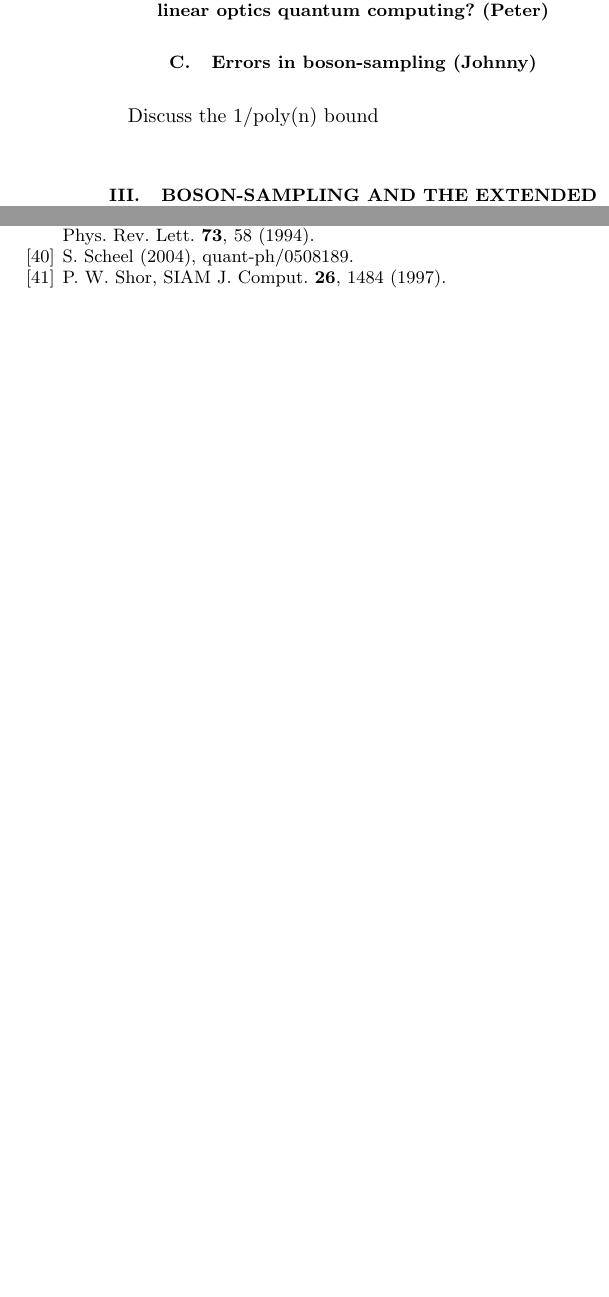
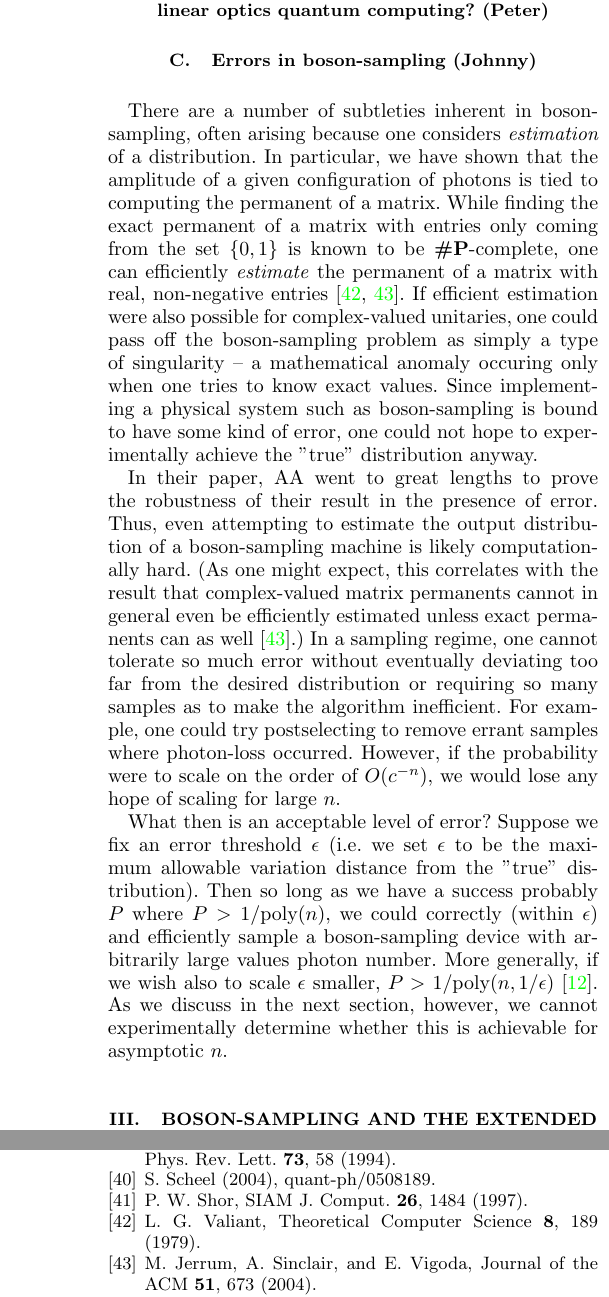
Before and after one commit to drpeterrohde/Boson-sampling-book-chapter, a LaTeX paper (ITAMP-BookChapter.tex, which reads bibliography.bib): two parts of the columns of pages 7 and 10 of 11 before the commit and two parts of the columns of pages 7 and 11 of 11 after it, joined at a grey line, cut so that both start at the same text, the shorter picture padded with empty space. Compiled offline with pdfLaTeX.

Commit message:
Added Jonny's section II.C

```diff
--- a/ITAMP-BookChapter.tex
+++ b/ITAMP-BookChapter.tex
@@ -303,7 +303,12 @@ This sampling problem was shown by AA to be a computationally hard problem. That
 \subsection{Why is boson-sampling so much easier than linear optics quantum computing? (Peter)}
 
 \subsection{Errors in boson-sampling (Johnny)}
-Discuss the 1/poly(n) bound
+
+There are a number of subtleties inherent in boson-sampling, often arising because one considers \textit{estimation} of a distribution.  In particular, we have shown that the amplitude of a given configuration of photons is tied to computing the permanent of a matrix.  While finding the exact permanent of a matrix with entries only coming from the set $\{0,1\}$ is known to be \textbf{\#P}-complete, one can efficiently \textit{estimate} the permanent of a matrix with real, non-negative entries \cite{bib:Valiant79,bib:Jerrum04}.  If efficient estimation were also possible for complex-valued unitaries, one could pass off the boson-sampling problem as simply a type of singularity -- a mathematical anomaly occuring only when one tries to know exact values.  Since implementing a physical system such as boson-sampling is bound to have some kind of error, one could not hope to experimentally achieve the "true" distribution anyway.
+
+In their paper, AA went to great lengths to prove the robustness of their result in the presence of error.  Thus, even attempting to estimate the output distribution of a boson-sampling machine is likely computationally hard.  (As one might expect, this correlates with the result that complex-valued matrix permanents cannot in general even be efficiently estimated unless exact permanents can as well \cite{bib:Jerrum04}.)  In a sampling regime, one cannot tolerate so much error without eventually deviating too far from the desired distribution or requiring so many samples as to make the algorithm inefficient.  For example, one could try postselecting to remove errant samples where photon-loss occurred.  However, if the probability  were to scale on the order of $O(c^{-n})$, we would lose any hope of scaling for large $n$.
+
+What then is an acceptable level of error?  Suppose we fix an error threshold $\epsilon$ (i.e. we set $\epsilon$ to be the maximum allowable variation distance from the "true" distribution).  Then so long as we have a success probably $P$ where $P>$ 1/poly($n$), we could correctly (within $\epsilon$) and efficiently sample a boson-sampling device with arbitrarily large values photon number.  More generally, if we wish also to scale $\epsilon$ smaller, $P>$ 1/poly($n,1/\epsilon$) \cite{aar}. As we discuss in the next section, however, we cannot experimentally determine whether this is achievable for asymptotic $n$.
 
 \section{Boson-sampling and the Extended Church-Turing thesis}
 
--- a/bibliography.bib
+++ b/bibliography.bib
@@ -1196,6 +1196,23 @@ year = {2014}
     pages   = "2044"
 }
 
+@ARTICLE{bib:Jerrum04,
+	author  = "M. Jerrum and A. Sinclair and E. Vigoda",
+	title   = "A Polynomial-Time Approximation Algorithm for the Permanent of a Matrix with Nonnegative Entries",
+	year    = "2004",
+	journal = "Journal of the ACM",
+	volume  = "51",
+	pages   = "673"
+}
+
+@article{bib:Valiant79,
+	author = "L. G. Valiant",
+	journal = "Theoretical Computer Science",
+	title = "The complexity of computing the permanent",
+	volume = "8",
+	pages = "189",
+	year = "1979"
+
 @ARTICLE{bib:Howard05,
     author  = "M. Howard and J. Twamley and C. Wittmann and T. Gaebel and F. Jelezko and J. Wrachtrup",
     title   = "Quantum process tomography of a single solid state qubit",
```
Also changed, not shown: ITAMP-BookChapter.pdf (added).
